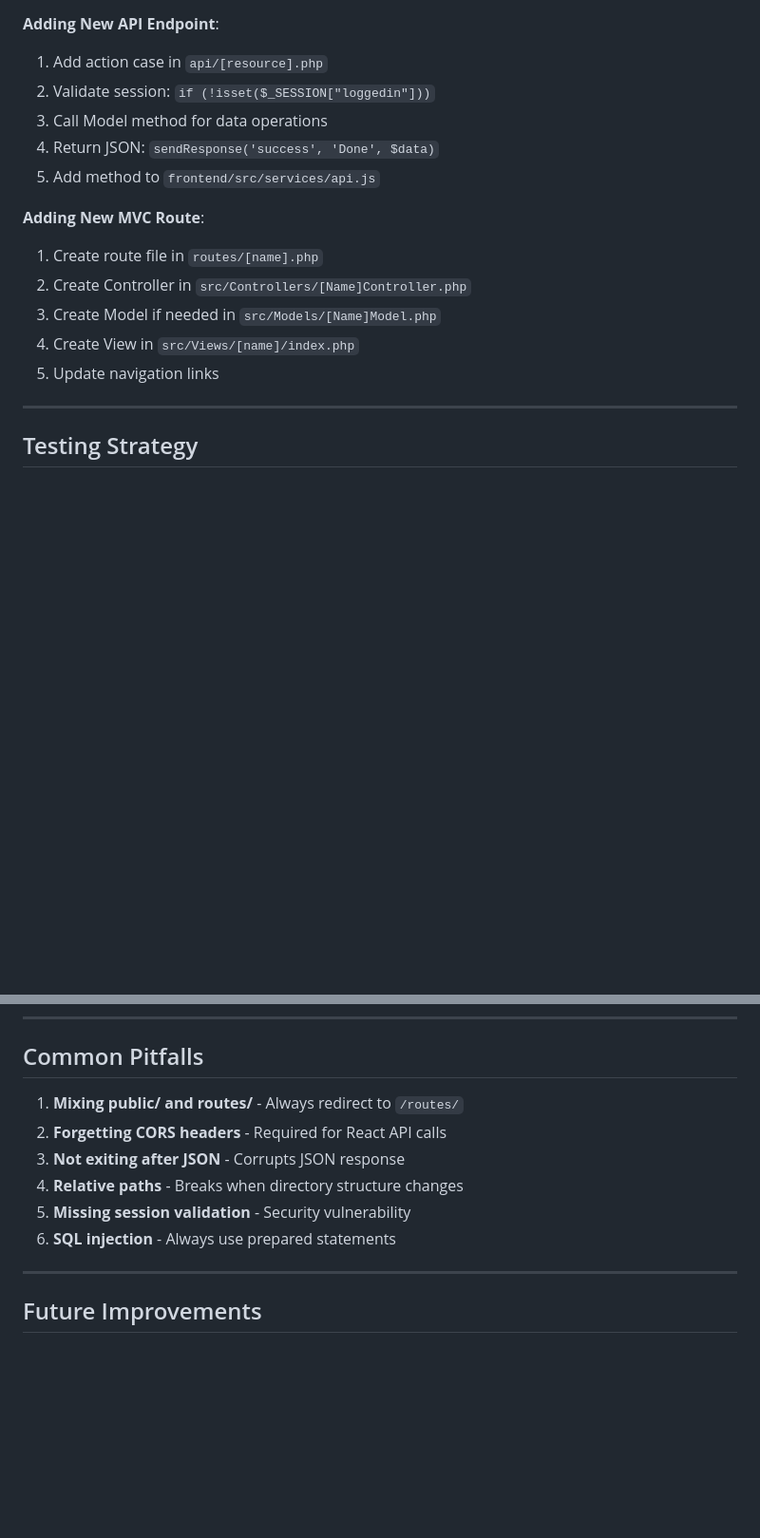
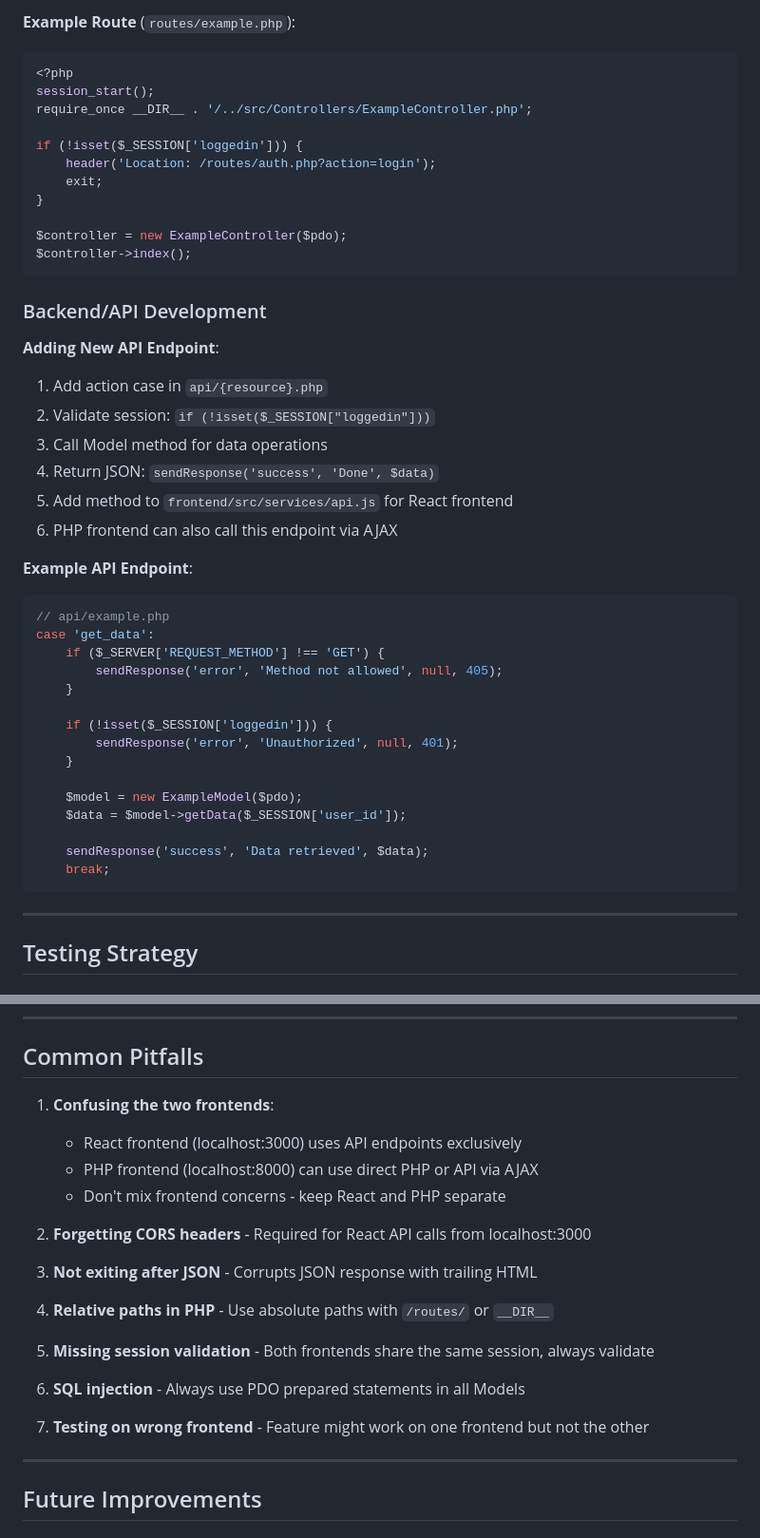
Before and after one commit to angelaqaaa/subtrack, a Markdown page: ARCHITECTURE.md, 2 parts joined by grey strips. Shown: that part at 95% size. Rendered like a GitHub page; blank space fills up the shorter version.

````diff
--- a/ARCHITECTURE.md
+++ b/ARCHITECTURE.md
@@ -426,17 +535,46 @@ await spacesAPI.create({ name, description });
+**Example Route** (`routes/example.php`):
+```php
+<?php
+session_start();
+require_once __DIR__ . '/../src/Controllers/ExampleController.php';
+
+if (!isset($_SESSION['loggedin'])) {
+    header('Location: /routes/auth.php?action=login');
+    exit;
+}
+
+$controller = new ExampleController($pdo);
+$controller->index();
+```
+
+### Backend/API Development
 
 **Adding New API Endpoint**:
-1. Add action case in `api/[resource].php`
+1. Add action case in `api/{resource}.php`
 2. Validate session: `if (!isset($_SESSION["loggedin"]))`
 3. Call Model method for data operations
 4. Return JSON: `sendResponse('success', 'Done', $data)`
-5. Add method to `frontend/src/services/api.js`
+5. Add method to `frontend/src/services/api.js` for React frontend
+6. PHP frontend can also call this endpoint via AJAX
 
-**Adding New MVC Route**:
-1. Create route file in `routes/[name].php`
-2. Create Controller in `src/Controllers/[Name]Controller.php`
-3. Create Model if needed in `src/Models/[Name]Model.php`
-4. Create View in `src/Views/[name]/index.php`
-5. Update navigation links
+**Example API Endpoint**:
+```php
+// api/example.php
+case 'get_data':
+    if ($_SERVER['REQUEST_METHOD'] !== 'GET') {
+        sendResponse('error', 'Method not allowed', null, 405);
+    }
+
+    if (!isset($_SESSION['loggedin'])) {
+        sendResponse('error', 'Unauthorized', null, 401);
+    }
+
+    $model = new ExampleModel($pdo);
+    $data = $model->getData($_SESSION['user_id']);
+
+    sendResponse('success', 'Data retrieved', $data);
+    break;
+```
 
 ---
 
@@ -573,12 +711,22 @@ $query = "SELECT * FROM users WHERE id = $user_id";
 
 ## Common Pitfalls
 
-1. **Mixing public/ and routes/** - Always redirect to `/routes/`
-2. **Forgetting CORS headers** - Required for React API calls
-3. **Not exiting after JSON** - Corrupts JSON response
-4. **Relative paths** - Breaks when directory structure changes
-5. **Missing session validation** - Security vulnerability
-6. **SQL injection** - Always use prepared statements
+1. **Confusing the two frontends**:
+   - React frontend (localhost:3000) uses API endpoints exclusively
+   - PHP frontend (localhost:8000) can use direct PHP or API via AJAX
+   - Don't mix frontend concerns - keep React and PHP separate
+
+2. **Forgetting CORS headers** - Required for React API calls from localhost:3000
+
+3. **Not exiting after JSON** - Corrupts JSON response with trailing HTML
+
+4. **Relative paths in PHP** - Use absolute paths with `/routes/` or `__DIR__`
+
+5. **Missing session validation** - Both frontends share the same session, always validate
+
+6. **SQL injection** - Always use PDO prepared statements in all Models
+
+7. **Testing on wrong frontend** - Feature might work on one frontend but not the other
 
 ---
 
````
Also changed, not shown: other parts of ARCHITECTURE.md (+133 -24 lines).
